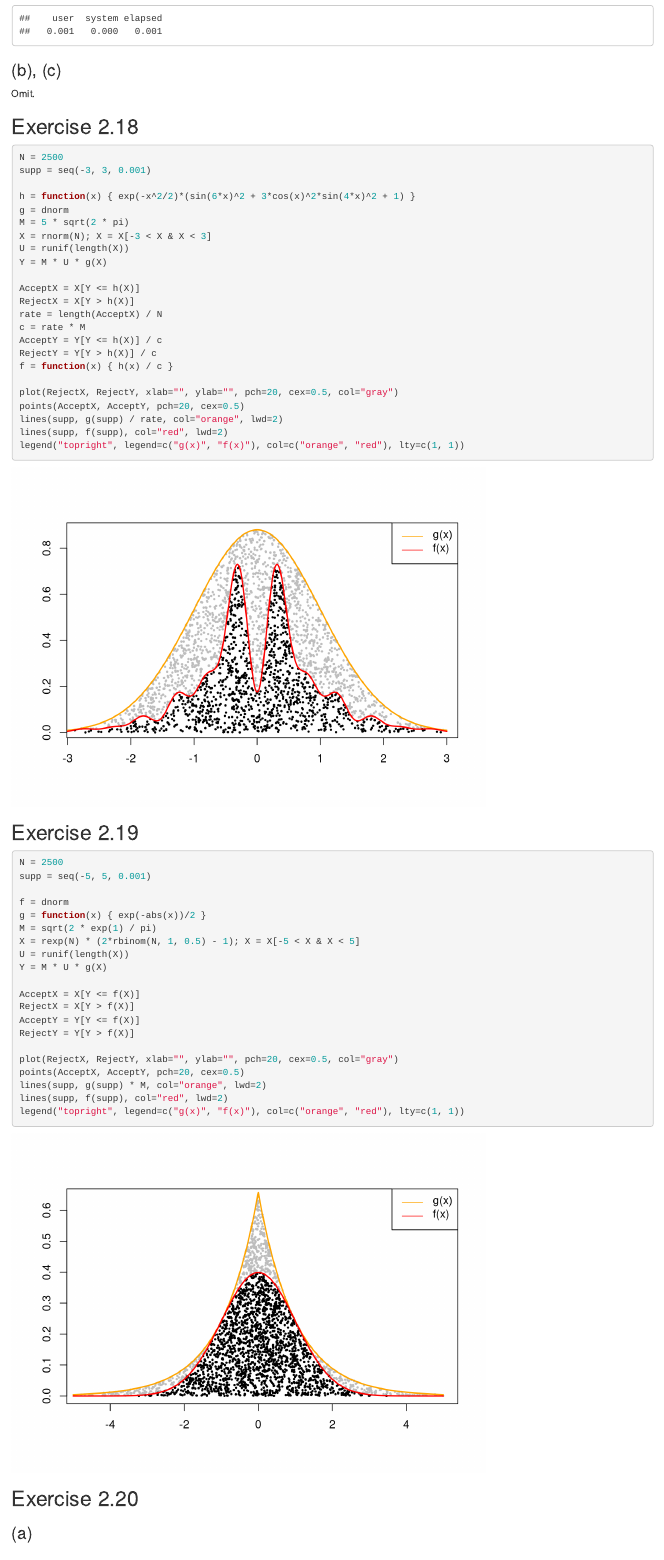
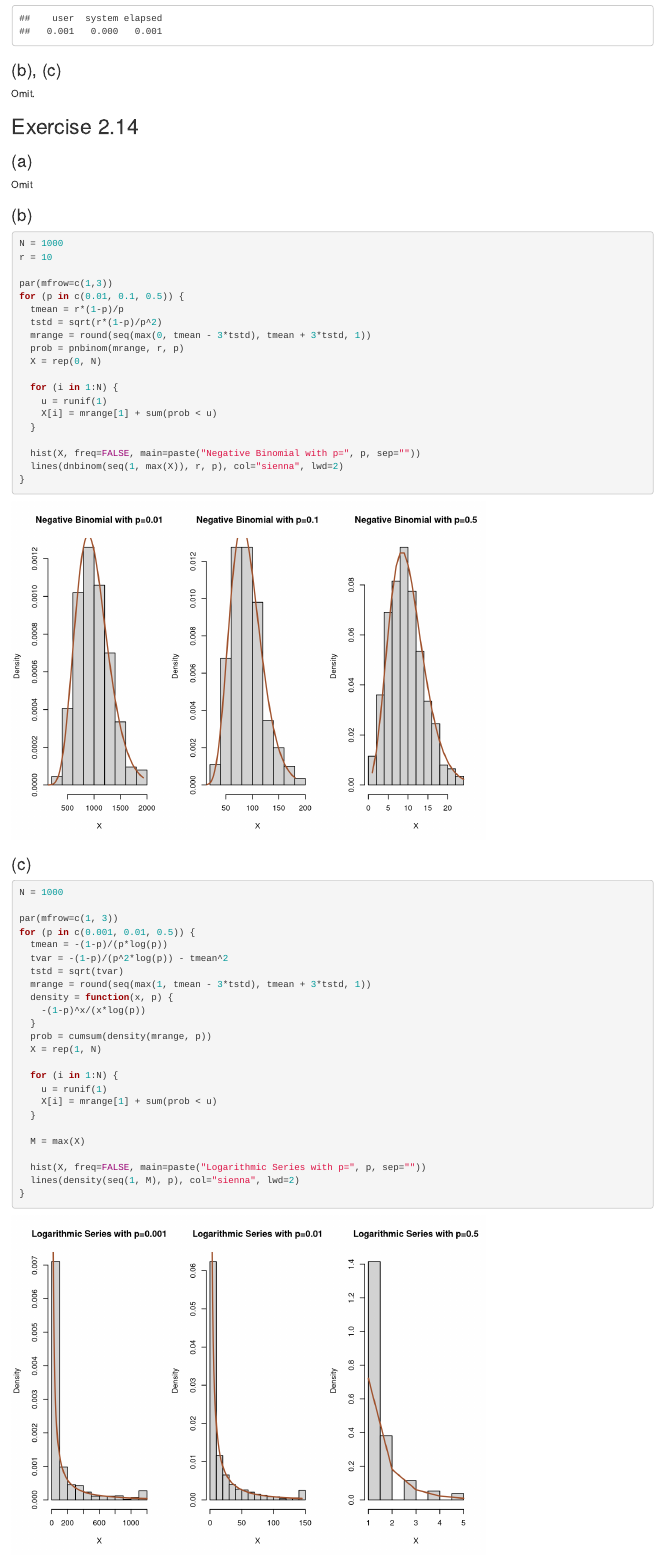
Before and after one commit to riverlike14/MonteCarlo_R, an R Markdown document (Chapter02/Exercises.Rmd): the page in a window 1100 px wide, from 5300 px down. Rendered offline with R 4.5, knitr and Pandoc, with nearby package versions; code that draws random numbers runs with fixed seeds of ours.

Commit message:
chapter 2 exercise 2.14 complete

````diff
--- a/Chapter02/Exercises.Rmd
+++ b/Chapter02/Exercises.Rmd
@@ -136,3 +136,63 @@ system.time(test1(N, a, b)); system.time(test2(N, a, b))
 ### (b), (c)
 Omit.
 
+
+
+
+
+
+
+
+## Exercise 2.14
+
+### (a)
+Omit
+
+### (b)
+```{r}
+N = 1000
+r = 10
+
+par(mfrow=c(1,3))
+for (p in c(0.01, 0.1, 0.5)) {
+  tmean = r*(1-p)/p
+  tstd = sqrt(r*(1-p)/p^2)
+  mrange = round(seq(max(0, tmean - 3*tstd), tmean + 3*tstd, 1))
+  prob = pnbinom(mrange, r, p)
+  X = rep(0, N)
+
+  for (i in 1:N) {
+    u = runif(1)
+    X[i] = mrange[1] + sum(prob < u)
+  }
+
+  hist(X, freq=FALSE, main=paste("Negative Binomial with p=", p, sep=""))
+  lines(dnbinom(seq(1, max(X)), r, p), col="sienna", lwd=2)
+}
+```
+
+### (c)
+```{r}
+N = 1000
+
+par(mfrow=c(1, 3))
+for (p in c(0.001, 0.01, 0.5)) {
+  tmean = -(1-p)/(p*log(p))
+  tvar = -(1-p)/(p^2*log(p)) - tmean^2
+  tstd = sqrt(tvar)
+  mrange = round(seq(max(1, tmean - 3*tstd), tmean + 3*tstd, 1))
+  density = function(x, p) {
+    -(1-p)^x/(x*log(p))
+  }
+  prob = cumsum(density(mrange, p))
+  X = rep(1, N)
+
+  for (i in 1:N) {
+    u = runif(1)
+    X[i] = mrange[1] + sum(prob < u)
+  }
+
+  M = max(X)
+
+  hist(X, freq=FALSE, main=paste("Logarithmic Series with p=", p, sep=""))
+  lines(density(seq(1, M), p), col="sienna", lwd=2)
````
Also changed, not shown: Chapter02/Exercise.R (+50 -0 lines), Chapter02/Exercises.html, Chapter02/Exercises.Rmd (6 more changed lines), 1 other file.
